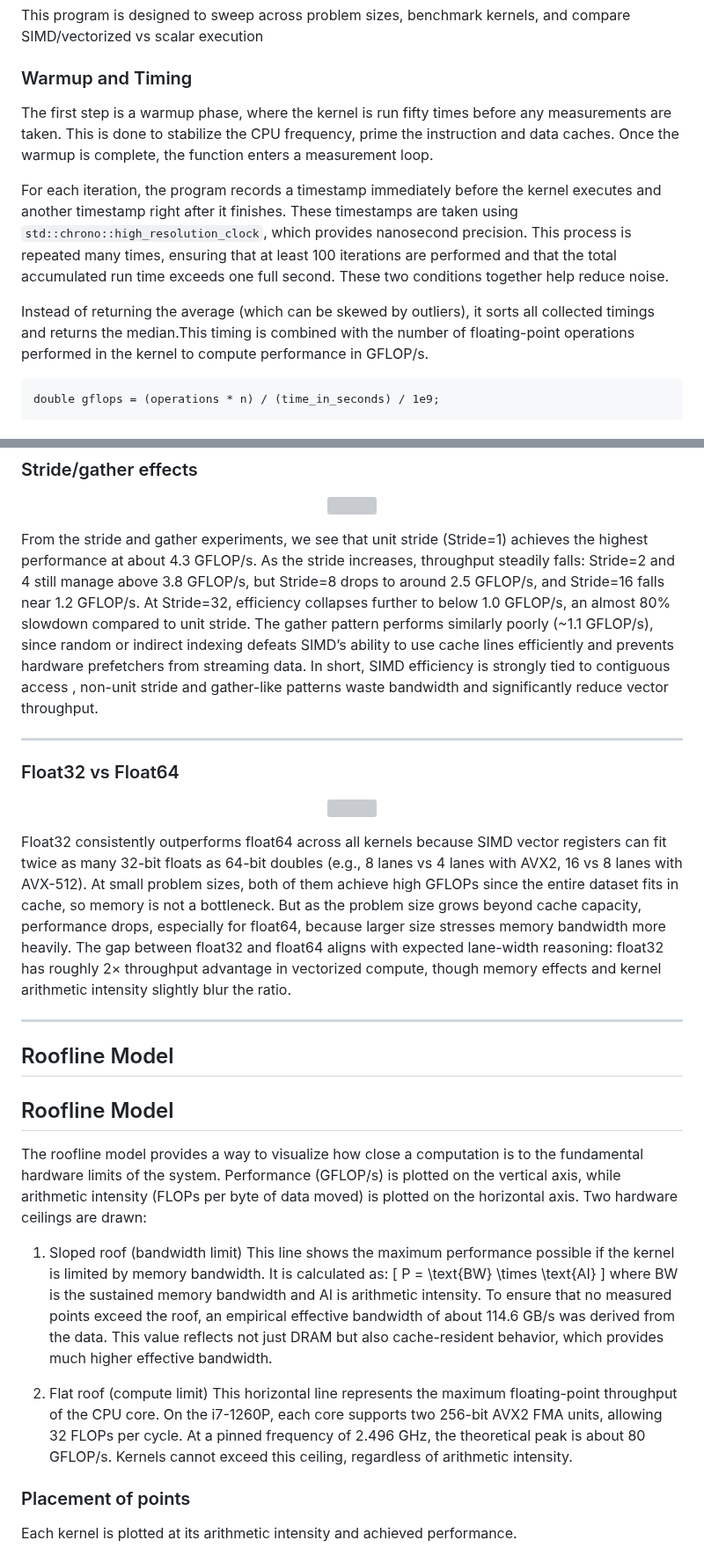
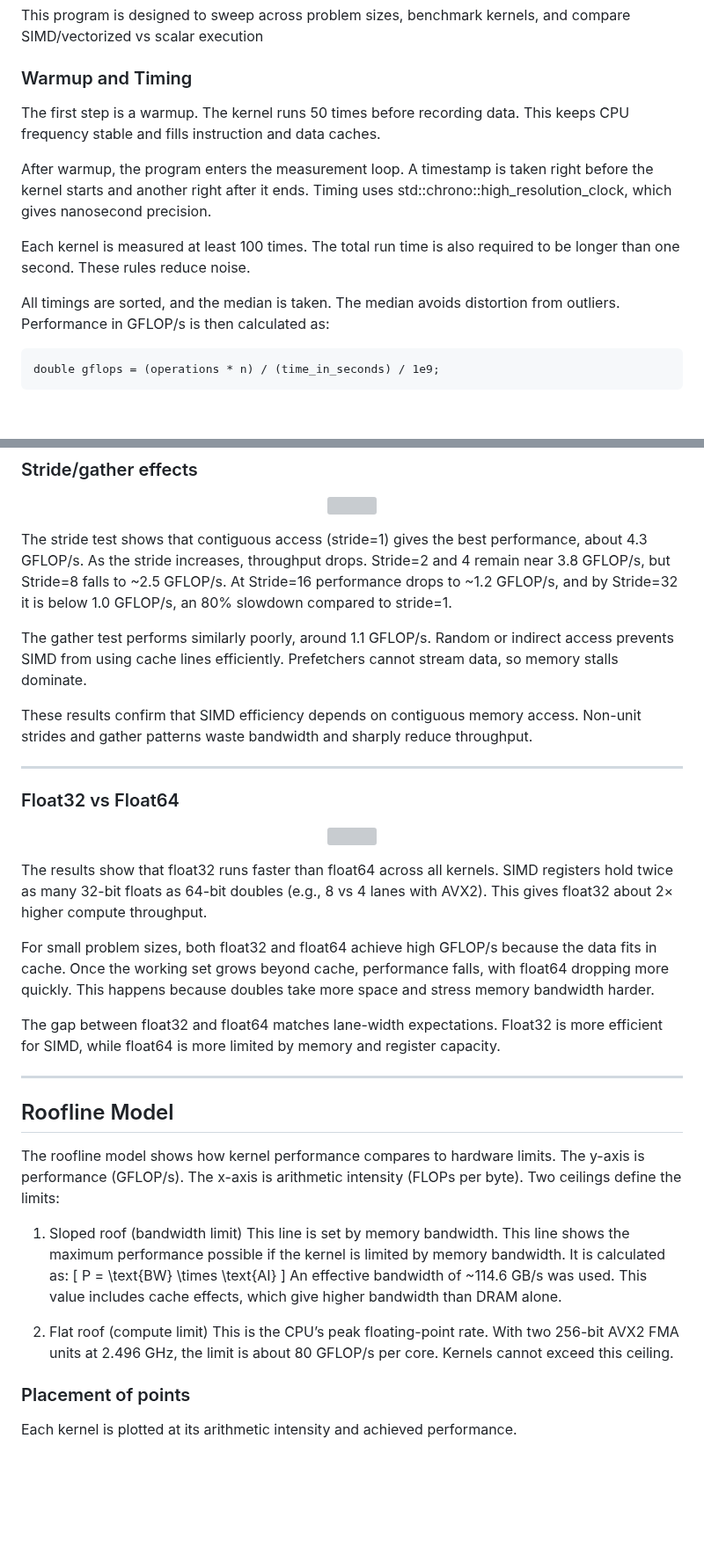
Before and after one commit to rica142003/Computer-Optimization-Projects, a Markdown page: SIMD Advantage Profiling/readme.md, 2 parts joined by grey strips. Shown at 88% size. GitHub-like rendering; blank space fills up the shorter version; grey boxes are pictures that could not be loaded.

````diff
--- a/SIMD Advantage Profiling/readme.md
+++ b/SIMD Advantage Profiling/readme.md
@@ -89,11 +93,14 @@ This program is designed to sweep across problem sizes, benchmark kernels, and c
 
 ### Warmup and Timing
 
-The first step is a warmup phase, where the kernel is run fifty times before any measurements are taken. This is done to stabilize the CPU frequency, prime the instruction and data caches. Once the warmup is complete, the function enters a measurement loop.
+The first step is a warmup. The kernel runs 50 times before recording data. This keeps CPU frequency stable and fills instruction and data caches.
 
-For each iteration, the program records a timestamp immediately before the kernel executes and another timestamp right after it finishes. These timestamps are taken using `std::chrono::high_resolution_clock`, which provides nanosecond precision. This process is repeated many times, ensuring that at least 100 iterations are performed and that the total accumulated run time exceeds one full second. These two conditions together help reduce noise.
+After warmup, the program enters the measurement loop. A timestamp is taken right before the kernel starts and another right after it ends. Timing uses std::chrono::high_resolution_clock, which gives nanosecond precision.
 
-Instead of returning the average (which can be skewed by outliers), it sorts all collected timings and returns the median.This timing is combined with the number of floating-point operations performed in the kernel to compute performance in GFLOP/s.
+Each kernel is measured at least 100 times. The total run time is also required to be longer than one second. These rules reduce noise.
+
+All timings are sorted, and the median is taken. The median avoids distortion from outliers. Performance in GFLOP/s is then calculated as:
+
 ```
 double gflops = (operations * n) / (time_in_seconds) / 1e9;
 ```
@@ -238,7 +263,11 @@ Alignment yields ~10–30% faster runtimes at large N, with negligible differenc
   <img  src="https://github.com/user-attachments/assets/1b844f3a-0628-4786-a2a5-4acc2bc3e6bb" style="width: 60%; height: auto;">
 </p>
 
-From the stride and gather experiments, we see that unit stride (Stride=1) achieves the highest performance at about 4.3 GFLOP/s. As the stride increases, throughput steadily falls: Stride=2 and 4 still manage above 3.8 GFLOP/s, but Stride=8 drops to around 2.5 GFLOP/s, and Stride=16 falls near 1.2 GFLOP/s. At Stride=32, efficiency collapses further to below 1.0 GFLOP/s, an almost 80% slowdown compared to unit stride. The gather pattern performs similarly poorly (~1.1 GFLOP/s), since random or indirect indexing defeats SIMD’s ability to use cache lines efficiently and prevents hardware prefetchers from streaming data. In short, SIMD efficiency is strongly tied to contiguous access ,  non-unit stride and gather-like patterns waste bandwidth and significantly reduce vector throughput.
+The stride test shows that contiguous access (stride=1) gives the best performance, about 4.3 GFLOP/s. As the stride increases, throughput drops. Stride=2 and 4 remain near 3.8 GFLOP/s, but Stride=8 falls to ~2.5 GFLOP/s. At Stride=16 performance drops to ~1.2 GFLOP/s, and by Stride=32 it is below 1.0 GFLOP/s, an 80% slowdown compared to stride=1.
+
+The gather test performs similarly poorly, around 1.1 GFLOP/s. Random or indirect access prevents SIMD from using cache lines efficiently. Prefetchers cannot stream data, so memory stalls dominate.
+
+These results confirm that SIMD efficiency depends on contiguous memory access. Non-unit strides and gather patterns waste bandwidth and sharply reduce throughput.
 
 ---
 
@@ -247,25 +276,28 @@ From the stride and gather experiments, we see that unit stride (Stride=1) achie
   <img  src="https://github.com/user-attachments/assets/a343205d-a2ba-4802-bca6-4f84c963e8fc" style="width: 80%; height: auto;">
 </p>
 
-Float32 consistently outperforms float64 across all kernels because SIMD vector registers can fit twice as many 32-bit floats as 64-bit doubles (e.g., 8 lanes vs 4 lanes with AVX2, 16 vs 8 lanes with AVX-512). At small problem sizes, both of them achieve high GFLOPs since the entire dataset fits in cache, so memory is not a bottleneck. But as the problem size grows beyond cache capacity, performance drops, especially for float64, because larger size stresses memory bandwidth more heavily. The gap between float32 and float64 aligns with expected lane-width reasoning: float32 has roughly 2× throughput advantage in vectorized compute, though memory effects and kernel arithmetic intensity slightly blur the ratio.
+The results show that float32 runs faster than float64 across all kernels. SIMD registers hold twice as many 32-bit floats as 64-bit doubles (e.g., 8 vs 4 lanes with AVX2). This gives float32 about 2× higher compute throughput.
+
+For small problem sizes, both float32 and float64 achieve high GFLOP/s because the data fits in cache. Once the working set grows beyond cache, performance falls, with float64 dropping more quickly. This happens because doubles take more space and stress memory bandwidth harder.
+
+The gap between float32 and float64 matches lane-width expectations. Float32 is more efficient for SIMD, while float64 is more limited by memory and register capacity.
 
 ---
 
 ## Roofline Model
 
-## Roofline Model
-
-The roofline model provides a way to visualize how close a computation is to the fundamental hardware limits of the system. Performance (GFLOP/s) is plotted on the vertical axis, while arithmetic intensity (FLOPs per byte of data moved) is plotted on the horizontal axis. Two hardware ceilings are drawn:
+The roofline model shows how kernel performance compares to hardware limits. The y-axis is performance (GFLOP/s). The x-axis is arithmetic intensity (FLOPs per byte). Two ceilings define the limits:
 
 1. Sloped roof (bandwidth limit)
+   This line is set by memory bandwidth.
    This line shows the maximum performance possible if the kernel is limited by memory bandwidth. It is calculated as:
    \[
    P = \text{BW} \times \text{AI}
    \]
-   where BW is the sustained memory bandwidth and AI is arithmetic intensity. To ensure that no measured points exceed the roof, an empirical effective bandwidth of about 114.6 GB/s was derived from the data. This value reflects not just DRAM but also cache-resident behavior, which provides much higher effective bandwidth.
+   An effective bandwidth of ~114.6 GB/s was used. This value includes cache effects, which give higher bandwidth than DRAM alone.
 
-2. Flat roof (compute limit)
-   This horizontal line represents the maximum floating-point throughput of the CPU core. On the i7-1260P, each core supports two 256-bit AVX2 FMA units, allowing 32 FLOPs per cycle. At a pinned frequency of 2.496 GHz, the theoretical peak is about 80 GFLOP/s. Kernels cannot exceed this ceiling, regardless of arithmetic intensity.
+3. Flat roof (compute limit)
+   This is the CPU’s peak floating-point rate. With two 256-bit AVX2 FMA units at 2.496 GHz, the limit is about 80 GFLOP/s per core. Kernels cannot exceed this ceiling.
 
 ### Placement of points
 
````
Also changed, not shown: other parts of SIMD Advantage Profiling/readme.md (+63 -29 lines).
